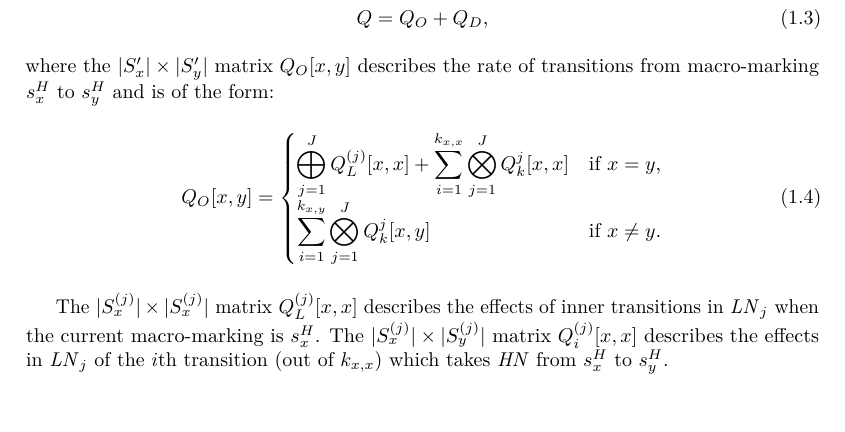
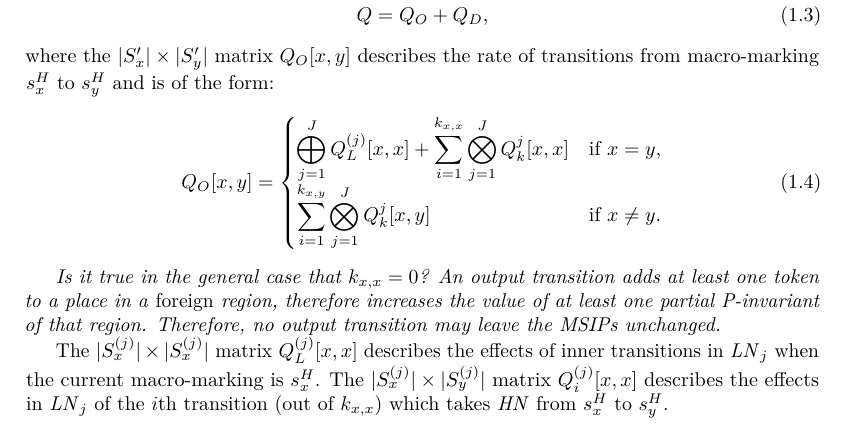
Before and after one commit to kris7t/stochastic-analysis, a LaTeX book (markov.tex): part of page 3 of 7, cut so that both start at the same text. Compiled offline with pdfLaTeX.

Commit message:
Add comment on the structure of $Q_O$

```diff
--- a/markov.tex
+++ b/markov.tex
@@ -291,6 +291,12 @@ We will find the rate matrix as a block matrix of $\lvert S^H \rvert
   \end{cases} \label{eq:example:QO}
 \end{gather}
 
+\emph{Is it true in the general case that $k_{x,x} = 0$? An output
+  transition adds at least one token to a place in a \emph{foreign}
+  region, therefore increases the value of at least one partial
+  P-invariant of that region. Therefore, no output transition may
+  leave the MSIPs unchanged.}
+
 The $\lvert S^{(j)}_{x} \rvert \times \lvert S^{(j)}_{x} \rvert$
 matrix $Q^{(j)}_L[x, x]$ describes the effects of inner transitions in
 $\LN_j$ when the current macro-marking is $s^H_x$. The
```
